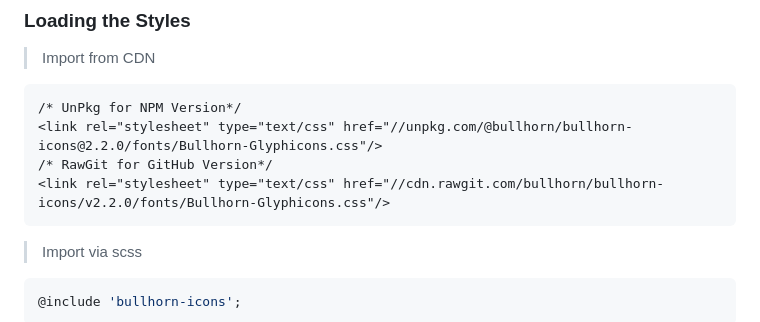
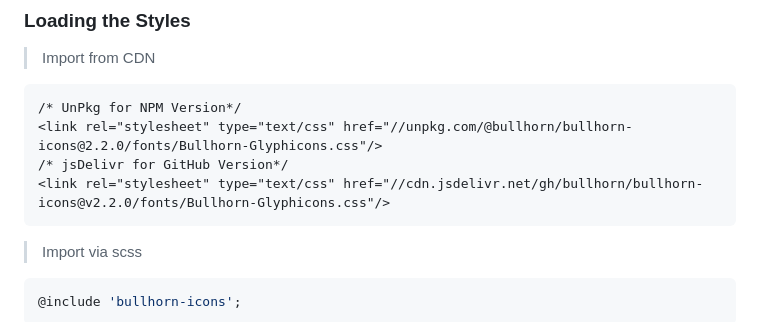
Before and after one commit to bullhorn/bullhorn-icons, a Markdown page: README.md, the part around the change. Rendered like a GitHub page.

Commit message:
Update link in Readme.md
Fix suggested in https://github.com/bullhorn/bullhorn-icons/issues/50 - updated link from rawgit to jsDelivr

````diff
--- a/README.md
+++ b/README.md
@@ -32,8 +32,8 @@ npm install --save @bullhorn/bullhorn-icons
 ```html
 /* UnPkg for NPM Version*/
 <link rel="stylesheet" type="text/css" href="//unpkg.com/@bullhorn/bullhorn-icons@2.2.0/fonts/Bullhorn-Glyphicons.css"/>
-/* RawGit for GitHub Version*/
-<link rel="stylesheet" type="text/css" href="//cdn.rawgit.com/bullhorn/bullhorn-icons/v2.2.0/fonts/Bullhorn-Glyphicons.css"/>
+/* jsDelivr for GitHub Version*/
+<link rel="stylesheet" type="text/css" href="//cdn.jsdelivr.net/gh/bullhorn/bullhorn-icons@v2.2.0/fonts/Bullhorn-Glyphicons.css"/>
 ```
 
 > Import via scss
````
